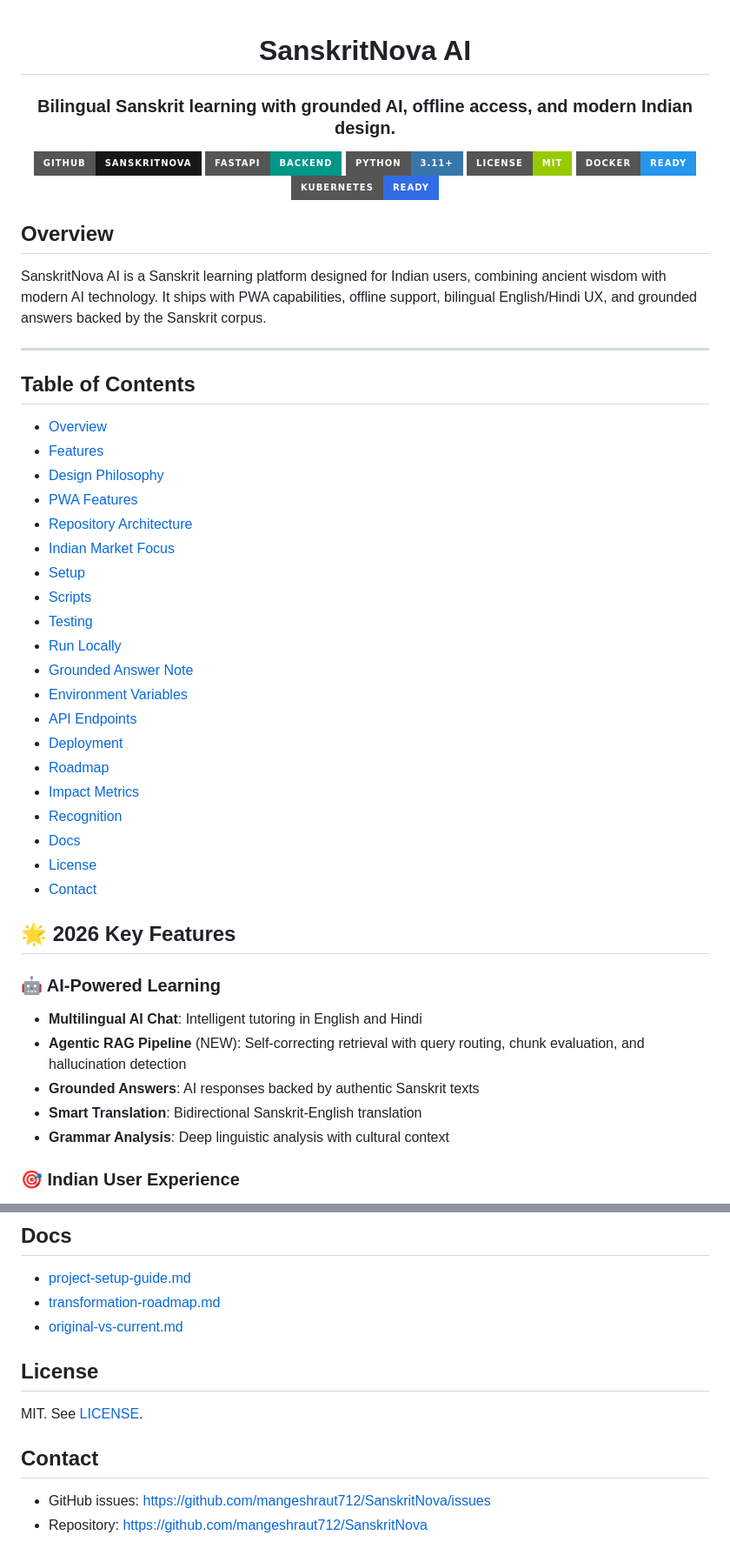
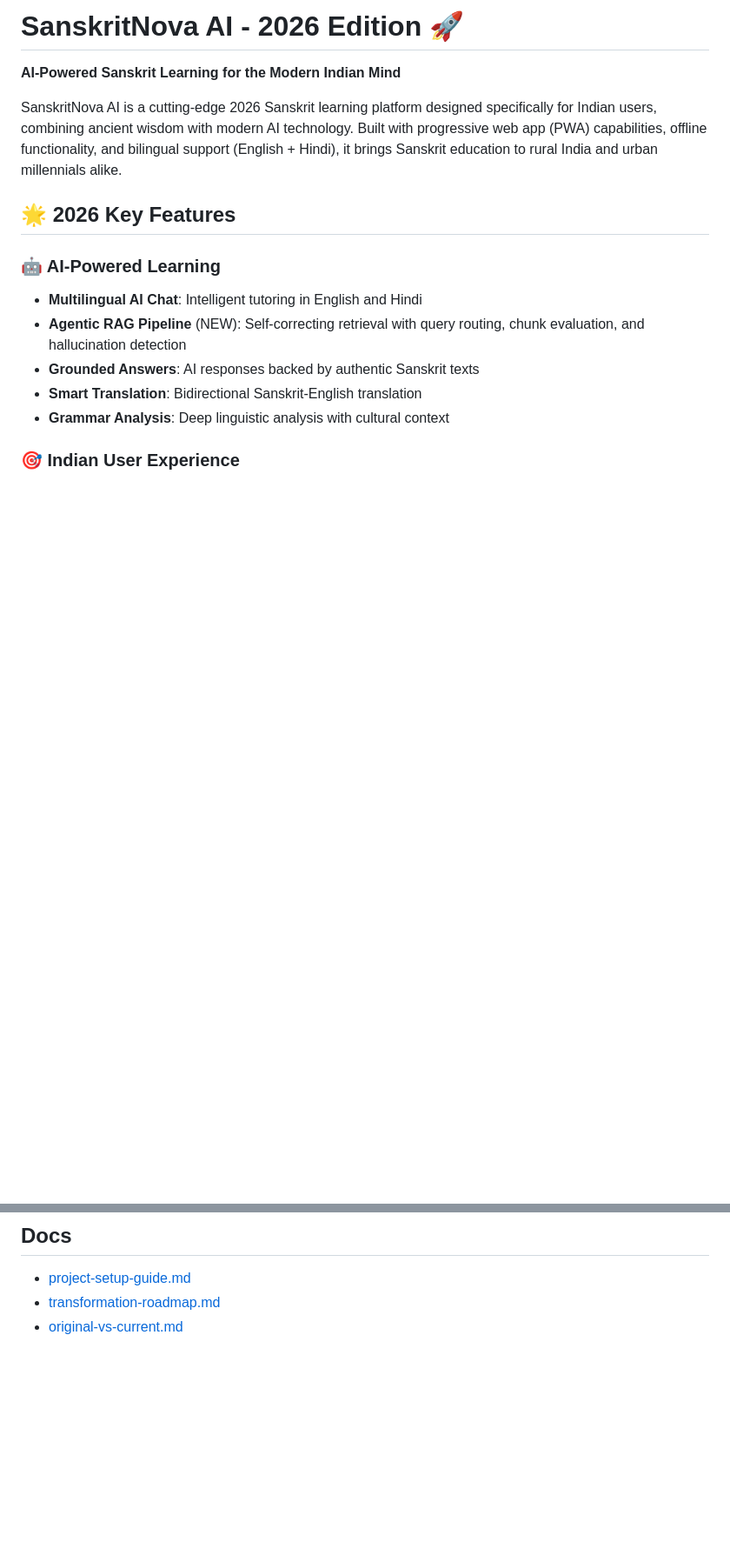
Before and after one commit to mangeshraut712/SanskritNova, a Markdown page: README.md, 2 parts joined by grey strips. Shown at 87% size. GitHub-like rendering; badges without logos; blank space fills up the shorter version.

Commit message:
Revert "Merge pull request #4 from mangeshraut712/codex/readme-style-refresh"
This reverts commit b6df91b5e6b4d5a96fb9d601b852f538bcb4ca88, reversing
changes made to 28b48052d42ad2e7fa285d9d36ea3f0a6c2bb0a1.

```diff
--- a/README.md
+++ b/README.md
@@ -1,46 +1,8 @@
-<div align="center">
+# SanskritNova AI - 2026 Edition 🚀
 
-# SanskritNova AI
+**AI-Powered Sanskrit Learning for the Modern Indian Mind**
 
-### Bilingual Sanskrit learning with grounded AI, offline access, and modern Indian design.
-
-[![GitHub Repo](https://img.shields.io/badge/GitHub-SanskritNova-181717?style=for-the-badge&logo=github)](https://github.com/mangeshraut712/SanskritNova)
-[![FastAPI](https://img.shields.io/badge/FastAPI-backend-009688?style=for-the-badge&logo=fastapi&logoColor=white)](https://fastapi.tiangolo.com/)
-[![Python 3.11+](https://img.shields.io/badge/Python-3.11%2B-3776AB?style=for-the-badge&logo=python&logoColor=white)](https://www.python.org/)
-[![MIT License](https://img.shields.io/badge/License-MIT-green?style=for-the-badge)](LICENSE)
-[![Docker](https://img.shields.io/badge/Docker-ready-2496ED?style=for-the-badge&logo=docker&logoColor=white)](docker/)
-[![Kubernetes](https://img.shields.io/badge/Kubernetes-ready-326CE5?style=for-the-badge&logo=kubernetes&logoColor=white)](k8s/)
-
-</div>
-
-## Overview
-
-SanskritNova AI is a Sanskrit learning platform designed for Indian users, combining ancient wisdom with modern AI technology. It ships with PWA capabilities, offline support, bilingual English/Hindi UX, and grounded answers backed by the Sanskrit corpus.
-
----
-
-## Table of Contents
-
-- [Overview](#overview)
-- [Features](#2026-key-features)
-- [Design Philosophy](#2026-design-philosophy)
-- [PWA Features](#pwa-features)
-- [Repository Architecture](#repository-architecture)
-- [Indian Market Focus](#2026-indian-market-focus)
-- [Setup](#setup)
-- [Scripts](#scripts)
-- [Testing](#testing)
-- [Run Locally](#run-locally)
-- [Grounded Answer Note](#grounded-answer-note)
-- [Environment Variables](#environment-variables)
-- [API Endpoints](#api-endpoints)
-- [Deployment](#deployment--scaling)
-- [Roadmap](#2026-roadmap)
-- [Impact Metrics](#impact-metrics-2026-goals)
-- [Recognition](#recognition)
-- [Docs](#docs)
-- [License](#license)
-- [Contact](#contact)
+SanskritNova AI is a cutting-edge 2026 Sanskrit learning platform designed specifically for Indian users, combining ancient wisdom with modern AI technology. Built with progressive web app (PWA) capabilities, offline functionality, and bilingual support (English + Hindi), it brings Sanskrit education to rural India and urban millennials alike.
 
 ## 🌟 2026 Key Features
 
@@ -544,12 +495,3 @@ _Contributing to India's knowledge renaissance through AI-powered Sanskrit educa
 - [project-setup-guide.md](docs/project-setup-guide.md)
 - [transformation-roadmap.md](docs/transformation-roadmap.md)
 - [original-vs-current.md](docs/original-vs-current.md)
-
-## License
-
-MIT. See [LICENSE](LICENSE).
-
-## Contact
-
-- GitHub issues: https://github.com/mangeshraut712/SanskritNova/issues
-- Repository: https://github.com/mangeshraut712/SanskritNova
```
Also changed, not shown: other parts of README.md (+0 -11 lines).
